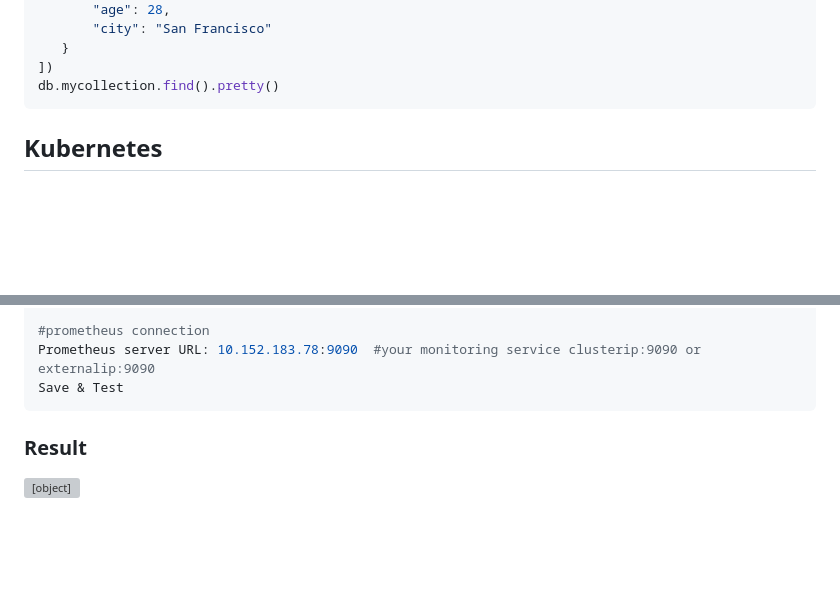
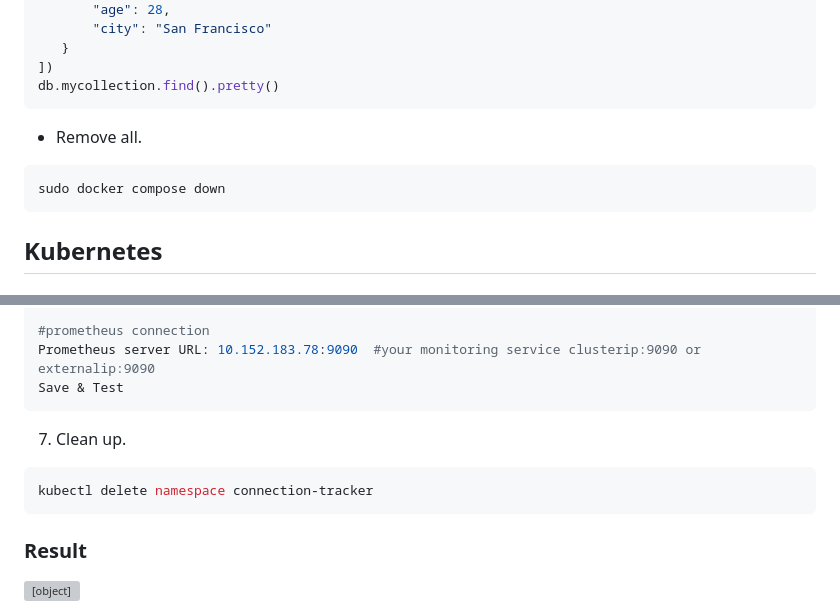
Before and after one commit to mustafaksr/ConnectionTracker, a Markdown page: README.md, 2 parts joined by grey strips. GitHub-like rendering; blank space fills up the shorter version; grey boxes are pictures that could not be loaded.

````diff
--- a/README.md
+++ b/README.md
@@ -82,6 +82,12 @@ db.mycollection.insertMany([
    }
 ])
 db.mycollection.find().pretty()
+```
+
+- Remove all.
+
+```bash
+sudo docker compose down
 ```
 
 ## Kubernetes
@@ -205,6 +211,12 @@ Save & Test
 Prometheus server URL: 10.152.183.78:9090  #your monitoring service clusterip:9090 or externalip:9090
 Save & Test
 ```
+
+7. Clean up.
+
+```bash
+kubectl delete namespace connection-tracker
+```
 ### Result
 
 <object data="Kubernetes-Dashboard.pdf" type="application/pdf" width="700px" height="700px">
````
